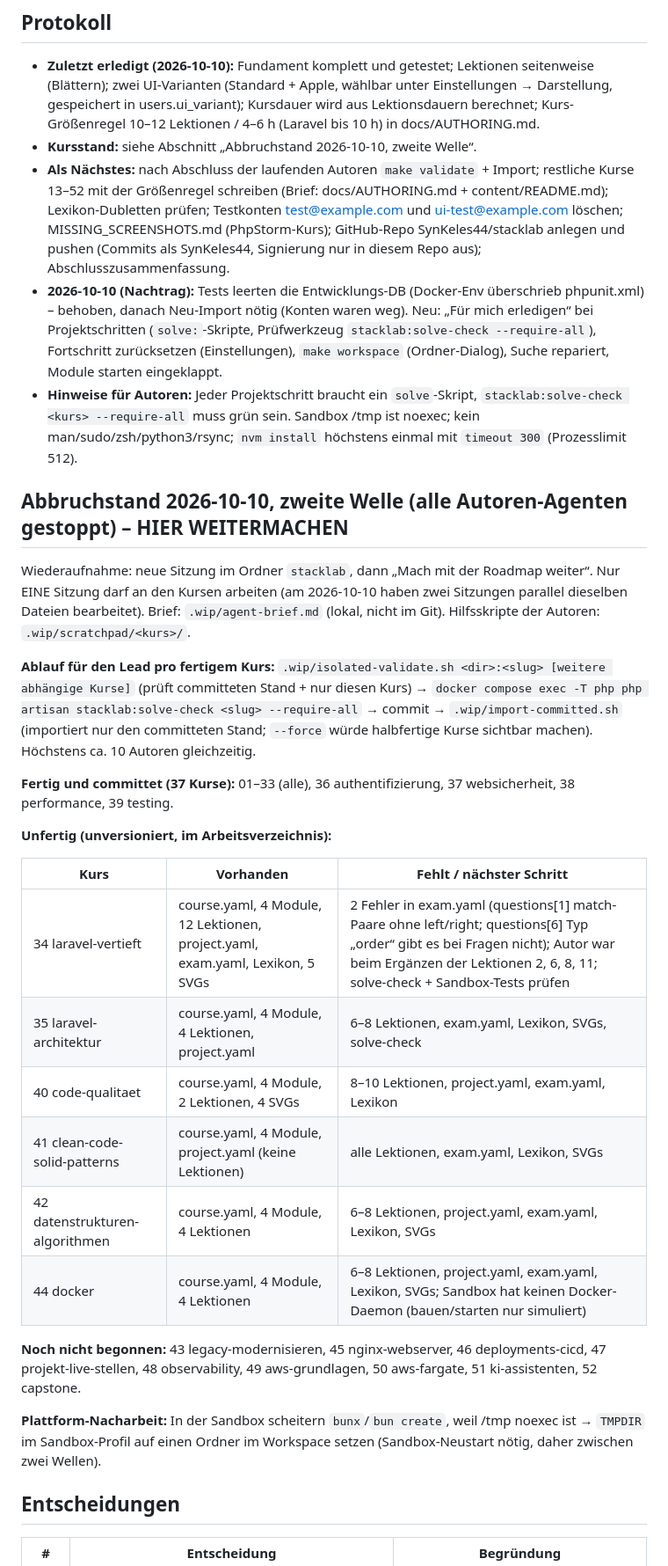
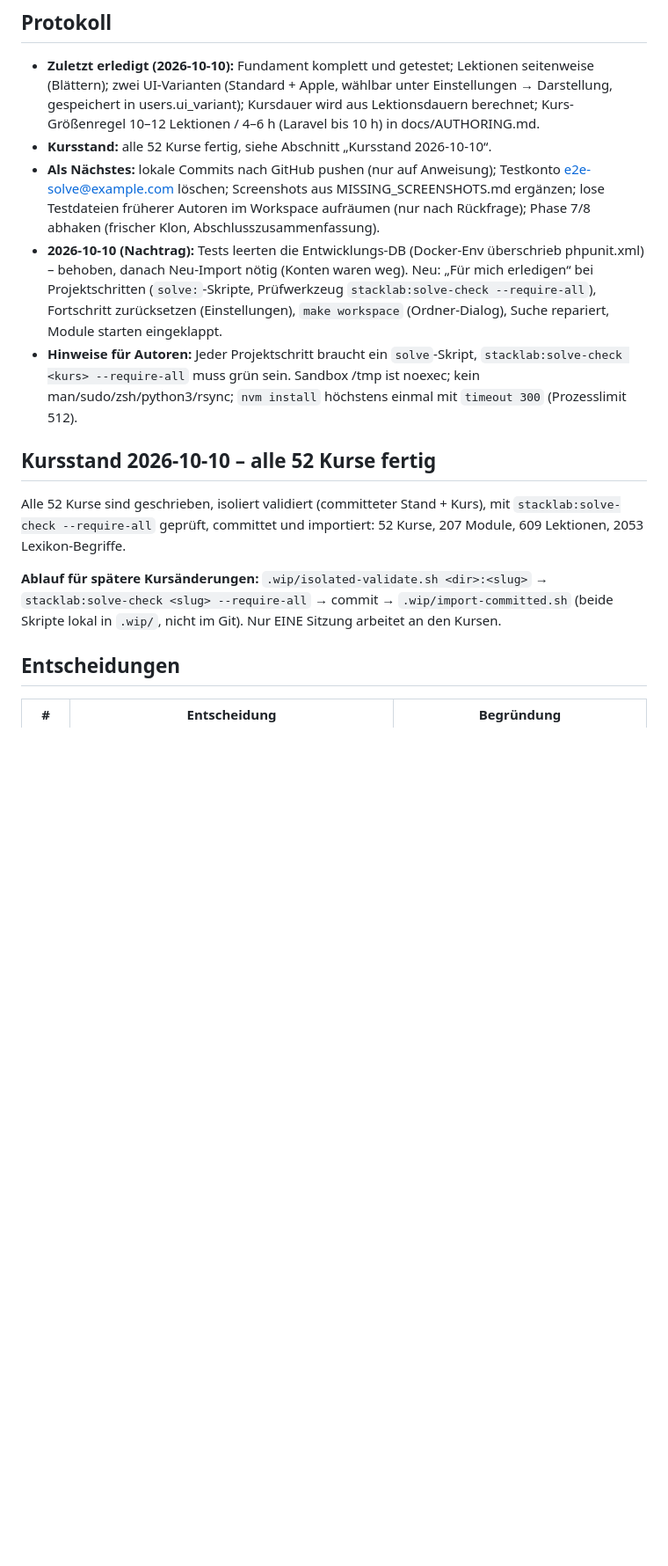
Before and after one commit to SynKeles44/stacklab, a Markdown page: ROADMAP.md, the part around one of its changes. Shown at 88% size. Rendered like a GitHub page; blank space fills up the shorter version.

```diff
--- a/ROADMAP.md
+++ b/ROADMAP.md
@@ -6,41 +6,18 @@ Status-Legende: `[ ]` offen · `[~]` in Arbeit · `[x]` fertig · `[-]` zurückg
 ## Protokoll
 
 - **Zuletzt erledigt (2026-10-10):** Fundament komplett und getestet; Lektionen seitenweise (Blättern); zwei UI-Varianten (Standard + Apple, wählbar unter Einstellungen → Darstellung, gespeichert in users.ui_variant); Kursdauer wird aus Lektionsdauern berechnet; Kurs-Größenregel 10–12 Lektionen / 4–6 h (Laravel bis 10 h) in docs/AUTHORING.md.
-- **Kursstand:** siehe Abschnitt „Abbruchstand 2026-10-10, zweite Welle“.
-- **Als Nächstes:** nach Abschluss der laufenden Autoren `make validate` + Import; restliche Kurse 13–52 mit der Größenregel schreiben (Brief: docs/AUTHORING.md + content/README.md); Lexikon-Dubletten prüfen; Testkonten test@example.com und ui-test@example.com löschen; MISSING_SCREENSHOTS.md (PhpStorm-Kurs); GitHub-Repo SynKeles44/stacklab anlegen und pushen (Commits als SynKeles44, Signierung nur in diesem Repo aus); Abschlusszusammenfassung.
+- **Kursstand:** alle 52 Kurse fertig, siehe Abschnitt „Kursstand 2026-10-10“.
+- **Als Nächstes:** lokale Commits nach GitHub pushen (nur auf Anweisung); Testkonto e2e-solve@example.com löschen; Screenshots aus MISSING_SCREENSHOTS.md ergänzen; lose Testdateien früherer Autoren im Workspace aufräumen (nur nach Rückfrage); Phase 7/8 abhaken (frischer Klon, Abschlusszusammenfassung).
 - **2026-10-10 (Nachtrag):** Tests leerten die Entwicklungs-DB (Docker-Env überschrieb phpunit.xml) – behoben, danach Neu-Import nötig (Konten waren weg). Neu: „Für mich erledigen“ bei Projektschritten (`solve:`-Skripte, Prüfwerkzeug `stacklab:solve-check --require-all`), Fortschritt zurücksetzen (Einstellungen), `make workspace` (Ordner-Dialog), Suche repariert, Module starten eingeklappt.
 - **Hinweise für Autoren:** Jeder Projektschritt braucht ein `solve`-Skript, `stacklab:solve-check <kurs> --require-all` muss grün sein. Sandbox /tmp ist noexec; kein man/sudo/zsh/python3/rsync; `nvm install` höchstens einmal mit `timeout 300` (Prozesslimit 512).
 
-## Abbruchstand 2026-10-10, zweite Welle (alle Autoren-Agenten gestoppt) – HIER WEITERMACHEN
+## Kursstand 2026-10-10 – alle 52 Kurse fertig
 
-Wiederaufnahme: neue Sitzung im Ordner `stacklab`, dann „Mach mit der Roadmap weiter“. Nur EINE Sitzung darf an den Kursen
-arbeiten (am 2026-10-10 haben zwei Sitzungen parallel dieselben Dateien bearbeitet). Brief: `.wip/agent-brief.md`
-(lokal, nicht im Git). Hilfsskripte der Autoren: `.wip/scratchpad/<kurs>/`.
+Alle 52 Kurse sind geschrieben, isoliert validiert (committeter Stand + Kurs), mit `stacklab:solve-check --require-all`
+geprüft, committet und importiert: 52 Kurse, 207 Module, 609 Lektionen, 2053 Lexikon-Begriffe.
 
-**Ablauf für den Lead pro fertigem Kurs:**
-`.wip/isolated-validate.sh <dir>:<slug> [weitere abhängige Kurse]` (prüft committeten Stand + nur diesen Kurs) →
-`docker compose exec -T php php artisan stacklab:solve-check <slug> --require-all` → commit →
-`.wip/import-committed.sh` (importiert nur den committeten Stand; `--force` würde halbfertige Kurse sichtbar machen).
-Höchstens ca. 10 Autoren gleichzeitig.
-
-**Fertig und committet (37 Kurse):** 01–33 (alle), 36 authentifizierung, 37 websicherheit, 38 performance, 39 testing.
-
-**Unfertig (unversioniert, im Arbeitsverzeichnis):**
-
-| Kurs | Vorhanden | Fehlt / nächster Schritt |
-|---|---|---|
-| 34 laravel-vertieft | course.yaml, 4 Module, 12 Lektionen, project.yaml, exam.yaml, Lexikon, 5 SVGs | 2 Fehler in exam.yaml (questions[1] match-Paare ohne left/right; questions[6] Typ „order“ gibt es bei Fragen nicht); Autor war beim Ergänzen der Lektionen 2, 6, 8, 11; solve-check + Sandbox-Tests prüfen |
-| 35 laravel-architektur | course.yaml, 4 Module, 4 Lektionen, project.yaml | 6–8 Lektionen, exam.yaml, Lexikon, SVGs, solve-check |
-| 40 code-qualitaet | course.yaml, 4 Module, 2 Lektionen, 4 SVGs | 8–10 Lektionen, project.yaml, exam.yaml, Lexikon |
-| 41 clean-code-solid-patterns | course.yaml, 4 Module, project.yaml (keine Lektionen) | alle Lektionen, exam.yaml, Lexikon, SVGs |
-| 42 datenstrukturen-algorithmen | course.yaml, 4 Module, 4 Lektionen | 6–8 Lektionen, project.yaml, exam.yaml, Lexikon, SVGs |
-| 44 docker | course.yaml, 4 Module, 4 Lektionen | 6–8 Lektionen, project.yaml, exam.yaml, Lexikon, SVGs; Sandbox hat keinen Docker-Daemon (bauen/starten nur simuliert) |
-
-**Noch nicht begonnen:** 43 legacy-modernisieren, 45 nginx-webserver, 46 deployments-cicd, 47 projekt-live-stellen,
-48 observability, 49 aws-grundlagen, 50 aws-fargate, 51 ki-assistenten, 52 capstone.
-
-**Plattform-Nacharbeit:** In der Sandbox scheitern `bunx`/`bun create`, weil /tmp noexec ist → `TMPDIR` im Sandbox-Profil
-auf einen Ordner im Workspace setzen (Sandbox-Neustart nötig, daher zwischen zwei Wellen).
+**Ablauf für spätere Kursänderungen:** `.wip/isolated-validate.sh <dir>:<slug>` → `stacklab:solve-check <slug> --require-all`
+→ commit → `.wip/import-committed.sh` (beide Skripte lokal in `.wip/`, nicht im Git). Nur EINE Sitzung arbeitet an den Kursen.
 
 ## Entscheidungen
 
```
Also changed, not shown: other parts of ROADMAP.md (+5 -5 lines), README.md (+1 -1 lines).
